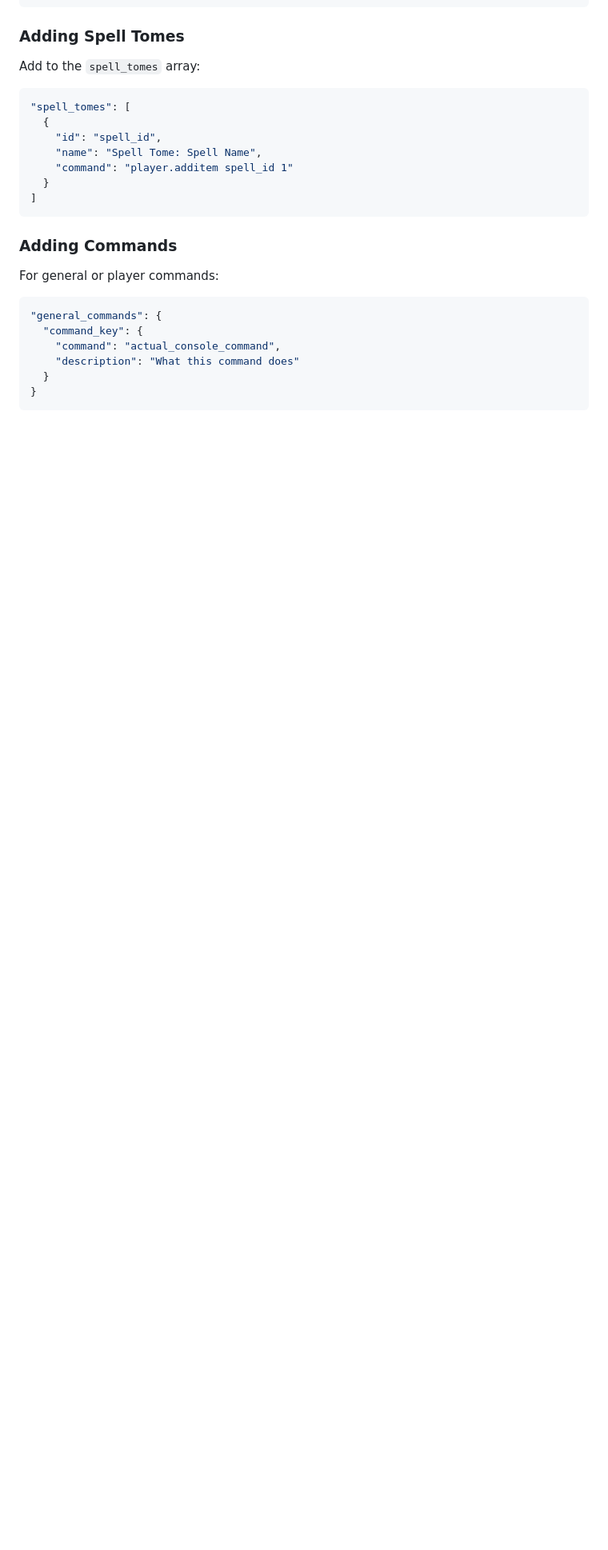
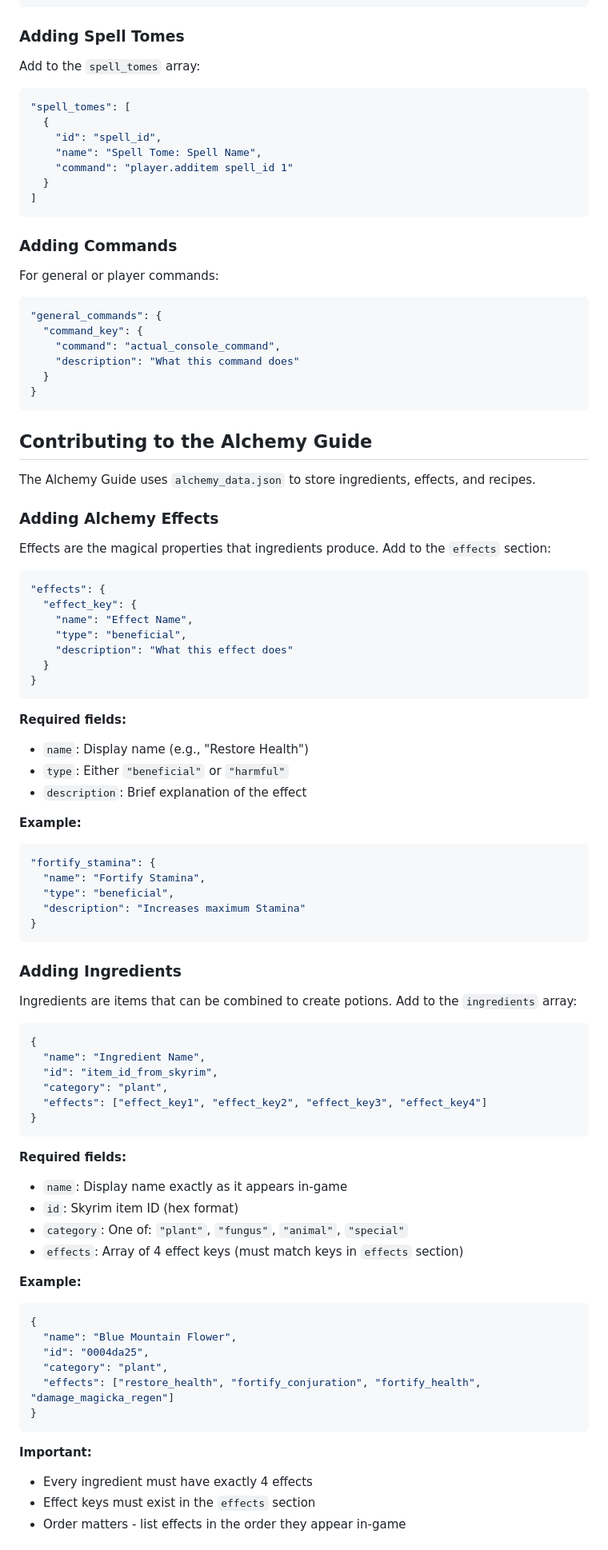
Before and after one commit to myquite/skyrim_command_codex, a Markdown page: CONTRIBUTING.md, the part around the change printed below. Shown: that part at 80% size. Drawn GitHub-style; blank space fills up the shorter version.

````diff
--- a/CONTRIBUTING.md
+++ b/CONTRIBUTING.md
@@ -128,3 +128,69 @@ For general or player commands:
 }
 ```
 
+## Contributing to the Alchemy Guide
+
+The Alchemy Guide uses `alchemy_data.json` to store ingredients, effects, and recipes.
+
+### Adding Alchemy Effects
+
+Effects are the magical properties that ingredients produce. Add to the `effects` section:
+
+```json
+"effects": {
+  "effect_key": {
+    "name": "Effect Name",
+    "type": "beneficial",
+    "description": "What this effect does"
+  }
+}
+```
+
+**Required fields:**
+- `name`: Display name (e.g., "Restore Health")
+- `type`: Either `"beneficial"` or `"harmful"`
+- `description`: Brief explanation of the effect
+
+**Example:**
+```json
+"fortify_stamina": {
+  "name": "Fortify Stamina",
+  "type": "beneficial",
+  "description": "Increases maximum Stamina"
+}
+```
+
+### Adding Ingredients
+
+Ingredients are items that can be combined to create potions. Add to the `ingredients` array:
+
+```json
+{
+  "name": "Ingredient Name",
+  "id": "item_id_from_skyrim",
+  "category": "plant",
+  "effects": ["effect_key1", "effect_key2", "effect_key3", "effect_key4"]
+}
+```
+
+**Required fields:**
+- `name`: Display name exactly as it appears in-game
+- `id`: Skyrim item ID (hex format)
+- `category`: One of: `"plant"`, `"fungus"`, `"animal"`, `"special"`
+- `effects`: Array of 4 effect keys (must match keys in `effects` section)
+
+**Example:**
+```json
+{
+  "name": "Blue Mountain Flower",
+  "id": "0004da25",
+  "category": "plant",
+  "effects": ["restore_health", "fortify_conjuration", "fortify_health", "damage_magicka_regen"]
+}
+```
+
+**Important:**
+- Every ingredient must have exactly 4 effects
+- Effect keys must exist in the `effects` section
+- Order matters - list effects in the order they appear in-game
+
````
Also changed, not shown: other parts of CONTRIBUTING.md (+54 -2 lines), README.md (+8 -2 lines).
